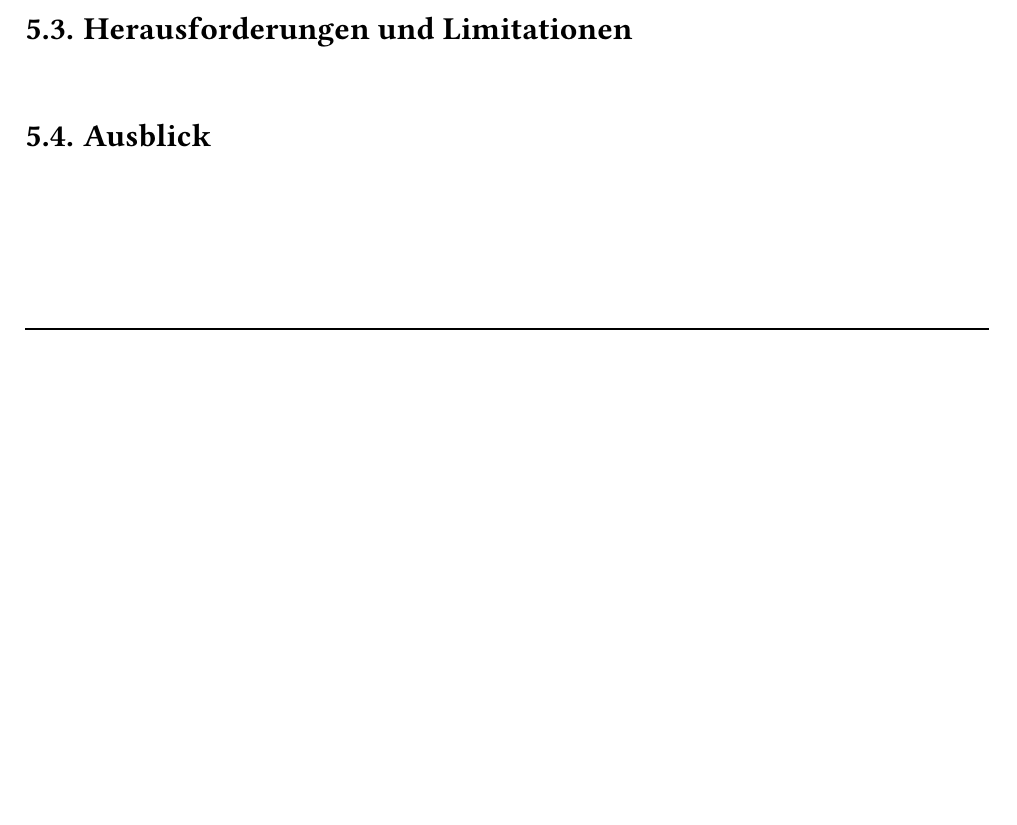
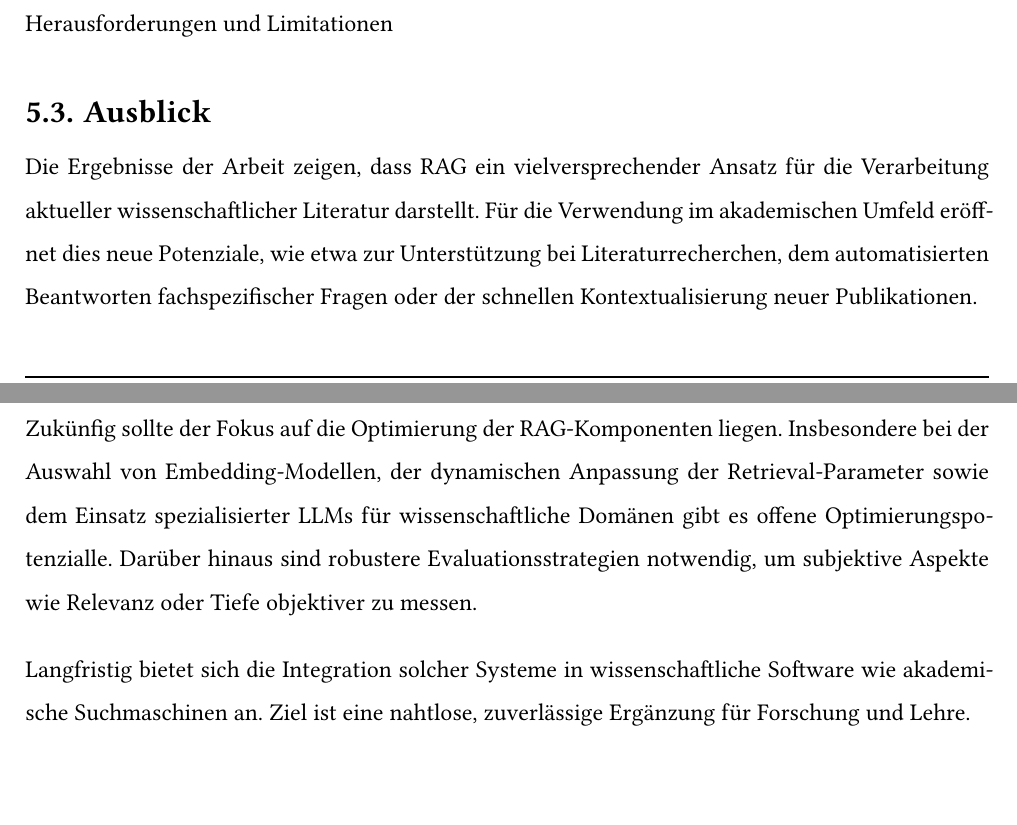
Before and after one commit to bennyhandball/Datenbanken, a Typst document (Typst/main.typ): part of page 45 of 67 before the commit and two parts of pages 45 and 46 of 68 after it, the two joined at a grey line, cut so that both start at the same text, the shorter picture padded with empty space. Compiled offline with Typst 0.15; a missing font is replaced by an installed copy or a similar font.

Commit message:
Ausblick

```diff
--- a/Typst/main.typ
+++ b/Typst/main.typ
@@ -644,11 +644,14 @@ In dieser Arbeit wurde ein prototypisches #acr("RAG")-System implementiert, das
 Gegenüber einer reinen LLM-Baseline verdoppelte sich die Precision-1 von 15,5 % auf 32,6 %, der Recall-1 stieg von 8,6 % auf 32,4 % und der ROUGE-1-Score von 11,2 % auf 29,1 %; auch die 2-Gramm-Metriken verbesserten sich um 9–11 Prozentpunkte. Qualitative Bewertungen durch GPT-4o als „Richter“ ergaben im Durchschnitt 1,7/2 Punkten für Faktentreue, 2,0/2 für Relevanz und 1,2/2 für Vollständigkeit (Baseline: 0 Punkte). Die Ergebnisse belegen eindrücklich das Potenzial von RAG, neue wissenschaftliche Publikationen zeitnah und präzise erschließbar zu machen. Auf Basis dieser Ergebnisse wurde ein Prototyp entwickelt, welcher das Hochladen sowie eine Abfrage von Informationen aus jenen Dokumenten in Form einer auf Flask basierenden Webapp erlaubt.
 
 == Einordnung der Ergebnisse
-
-== Herausforderungen und Limitationen <Diskussion>
+Herausforderungen und Limitationen
 
 == Ausblick
+Die Ergebnisse der Arbeit zeigen, dass #acr("RAG") ein vielversprechender Ansatz für die Verarbeitung aktueller wissenschaftlicher Literatur darstellt. Für die Verwendung im akademischen Umfeld eröffnet dies neue Potenziale, wie etwa zur Unterstützung bei Literaturrecherchen, dem automatisierten Beantworten fachspezifischer Fragen oder der schnellen Kontextualisierung #box("neuer Publikationen.")
 
+Zukünfig sollte der Fokus auf die Optimierung der #acr("RAG")-Komponenten liegen. Insbesondere bei der Auswahl von Embedding-Modellen, der dynamischen Anpassung der Retrieval-Parameter sowie dem Einsatz spezialisierter LLMs für wissenschaftliche Domänen gibt es offene Optimierungspotenzialle. Darüber hinaus sind robustere Evaluationsstrategien notwendig, um subjektive Aspekte wie Relevanz oder Tiefe #box("objektiver zu messen.")
+
+Langfristig bietet sich die Integration solcher Systeme in wissenschaftliche Software wie  akademische Suchmaschinen an. Ziel ist eine nahtlose, zuverlässige Ergänzung für #box("Forschung und Lehre.")
 #pagebreak()
 
 
```
Also changed, not shown: Typst/rag_parameter.typ (+2 -2 lines).
